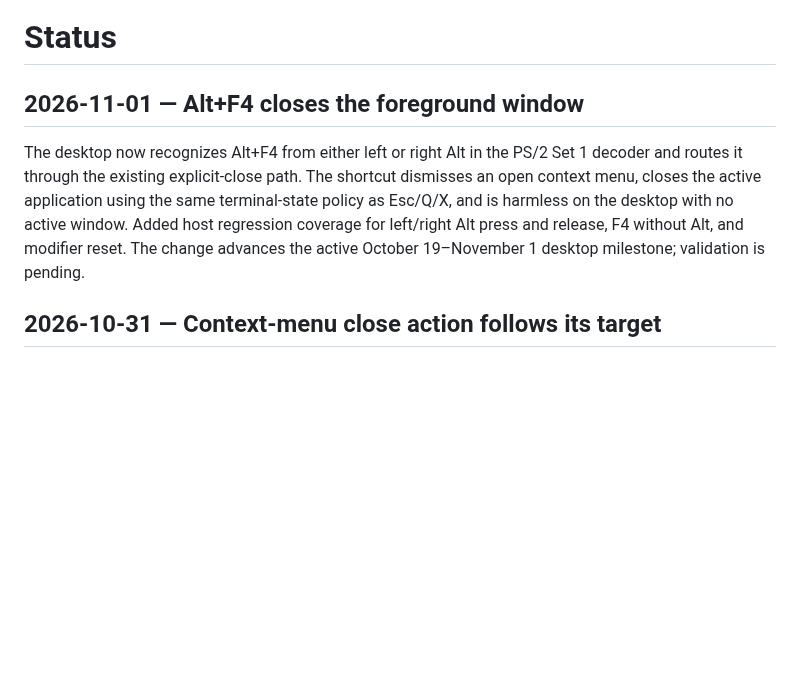
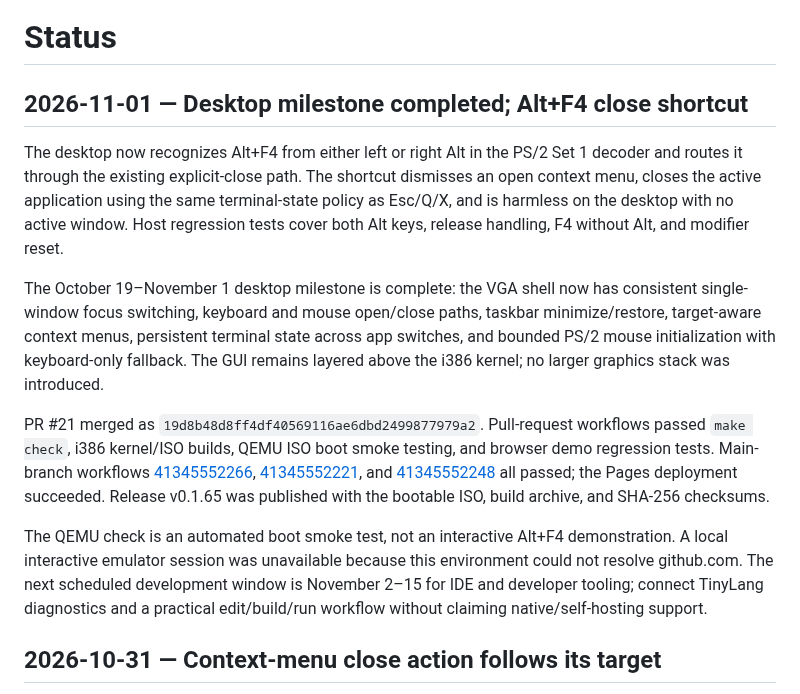
Before and after one commit to ThatOneMemeGuyFromYoutube/ai-os, a Markdown page: docs/status.md, the part around the change. GitHub-like rendering; blank space fills up the shorter version.

Commit message:
Mark desktop milestone complete and record validation

```diff
--- a/docs/status.md
+++ b/docs/status.md
@@ -1,8 +1,14 @@
 # Status
 
-## 2026-11-01 — Alt+F4 closes the foreground window
+## 2026-11-01 — Desktop milestone completed; Alt+F4 close shortcut
 
-The desktop now recognizes Alt+F4 from either left or right Alt in the PS/2 Set 1 decoder and routes it through the existing explicit-close path. The shortcut dismisses an open context menu, closes the active application using the same terminal-state policy as Esc/Q/X, and is harmless on the desktop with no active window. Added host regression coverage for left/right Alt press and release, F4 without Alt, and modifier reset. The change advances the active October 19–November 1 desktop milestone; validation is pending.
+The desktop now recognizes Alt+F4 from either left or right Alt in the PS/2 Set 1 decoder and routes it through the existing explicit-close path. The shortcut dismisses an open context menu, closes the active application using the same terminal-state policy as Esc/Q/X, and is harmless on the desktop with no active window. Host regression tests cover both Alt keys, release handling, F4 without Alt, and modifier reset.
+
+The October 19–November 1 desktop milestone is complete: the VGA shell now has consistent single-window focus switching, keyboard and mouse open/close paths, taskbar minimize/restore, target-aware context menus, persistent terminal state across app switches, and bounded PS/2 mouse initialization with keyboard-only fallback. The GUI remains layered above the i386 kernel; no larger graphics stack was introduced.
+
+PR #21 merged as `19d8b48d8ff4df40569116ae6dbd2499877979a2`. Pull-request workflows passed `make check`, i386 kernel/ISO builds, QEMU ISO boot smoke testing, and browser demo regression tests. Main-branch workflows [41345552266](https://github.com/ThatOneMemeGuyFromYoutube/ai-os/actions/runs/41345552266), [41345552221](https://github.com/ThatOneMemeGuyFromYoutube/ai-os/actions/runs/41345552221), and [41345552248](https://github.com/ThatOneMemeGuyFromYoutube/ai-os/actions/runs/41345552248) all passed; the Pages deployment succeeded. Release v0.1.65 was published with the bootable ISO, build archive, and SHA-256 checksums.
+
+The QEMU check is an automated boot smoke test, not an interactive Alt+F4 demonstration. A local interactive emulator session was unavailable because this environment could not resolve github.com. The next scheduled development window is November 2–15 for IDE and developer tooling; connect TinyLang diagnostics and a practical edit/build/run workflow without claiming native/self-hosting support.
 
 ## 2026-10-31 — Context-menu close action follows its target
 
```
Also changed, not shown: README.md (+1 -1 lines).
